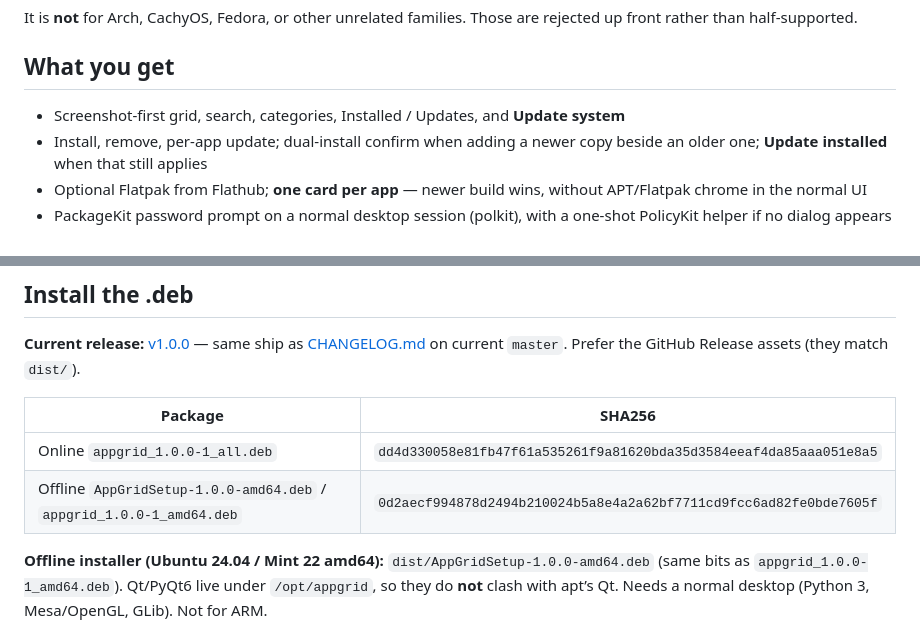
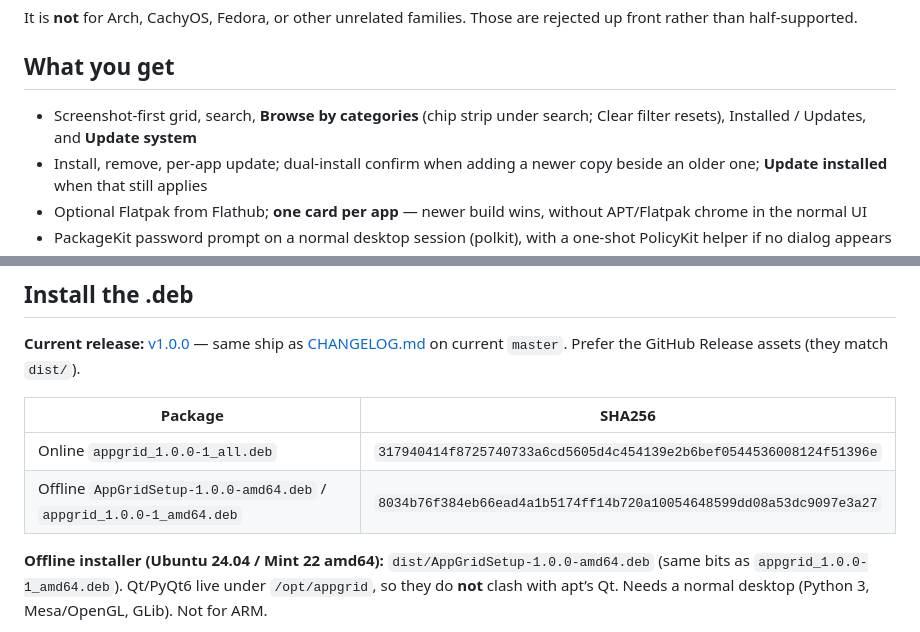
Before and after one commit to dark1ltg/AppGrid, a Markdown page: README.md, 2 parts joined by grey strips. Drawn GitHub-style.

Commit message:
Browse by categories under search; stop ticker marquee.
Move category entry under search as “Browse by categories” / “Showing: X”,
keep a static/flickable chip strip (no auto-scroll), and put Clear filter
as the last chip (All + close). Refresh CHANGELOG, README SHA256s, docs shot,
and dist/*.deb for Release v1.0.0.

Co-authored-by: darkone778 <darkone778@gmail.com>

```diff
--- a/README.md
+++ b/README.md
@@ -26,7 +26,7 @@ It is **not** for Arch, CachyOS, Fedora, or other unrelated families. Those are
 
 ## What you get
 
-- Screenshot-first grid, search, categories, Installed / Updates, and **Update system**
+- Screenshot-first grid, search, **Browse by categories** (chip strip under search; Clear filter resets), Installed / Updates, and **Update system**
 - Install, remove, per-app update; dual-install confirm when adding a newer copy beside an older one; **Update installed** when that still applies
 - Optional Flatpak from Flathub; **one card per app** — newer build wins, without APT/Flatpak chrome in the normal UI
 - PackageKit password prompt on a normal desktop session (polkit), with a one-shot PolicyKit helper if no dialog appears
@@ -42,8 +42,8 @@ Full history of the v1.0.0 era: [CHANGELOG.md](CHANGELOG.md).
 
 | Package | SHA256 |
 | --- | --- |
-| Online `appgrid_1.0.0-1_all.deb` | `dd4d330058e81fb47f61a535261f9a81620bda35d3584eeaf4da85aaa051e8a5` |
-| Offline `AppGridSetup-1.0.0-amd64.deb` / `appgrid_1.0.0-1_amd64.deb` | `0d2aecf994878d2494b210024b5a8e4a2a62bf7711cd9fcc6ad82fe0bde7605f` |
+| Online `appgrid_1.0.0-1_all.deb` | `317940414f8725740733a6cd5605d4c454139e2b6bef0544536008124f51396e` |
+| Offline `AppGridSetup-1.0.0-amd64.deb` / `appgrid_1.0.0-1_amd64.deb` | `8034b76f384eb66ead4a1b5174ff14b720a10054648599dd08a53dc9097e3a27` |
 
 **Offline installer (Ubuntu 24.04 / Mint 22 amd64):** `dist/AppGridSetup-1.0.0-amd64.deb` (same bits as `appgrid_1.0.0-1_amd64.deb`). Qt/PyQt6 live under `/opt/appgrid`, so they do **not** clash with apt’s Qt. Needs a normal desktop (Python 3, Mesa/OpenGL, GLib). Not for ARM.
 
```
Also changed, not shown: CHANGELOG.md (+6 -2 lines), docs/ui-categories-ticker.png, 4 other files.
